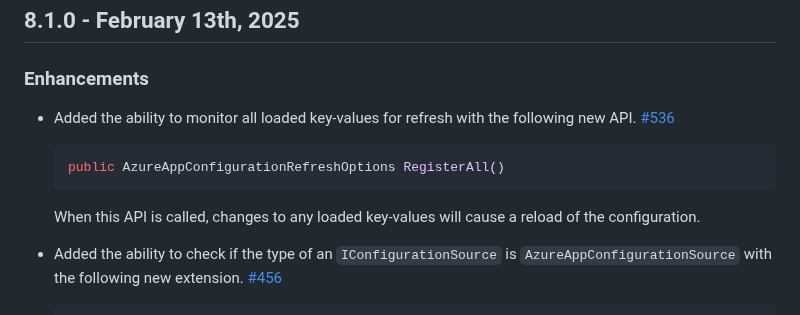
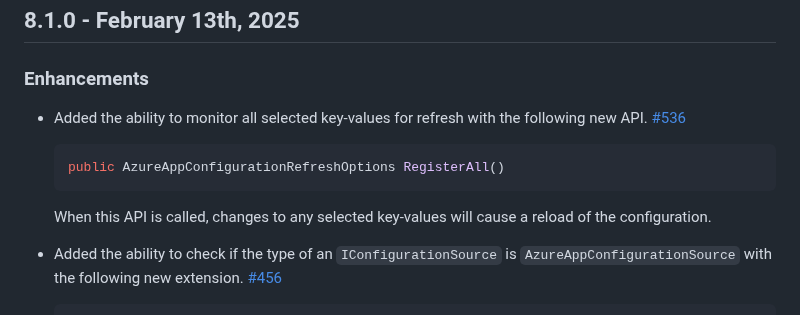
Before and after one commit to Azure/AppConfiguration, a Markdown page: releaseNotes/MicrosoftExtensionsConfigurationAzureAppConfiguration.md, the part around the change. Rendered like a GitHub page.

Commit message:
fix wording

````diff
--- a/releaseNotes/MicrosoftExtensionsConfigurationAzureAppConfiguration.md
+++ b/releaseNotes/MicrosoftExtensionsConfigurationAzureAppConfiguration.md
@@ -3,13 +3,13 @@
 
 ## 8.1.0 - February 13th, 2025
 ### Enhancements
-* Added the ability to monitor all loaded key-values for refresh with the following new API. [#536](https://github.com/Azure/AppConfiguration-DotnetProvider/issues/536)
+* Added the ability to monitor all selected key-values for refresh with the following new API. [#536](https://github.com/Azure/AppConfiguration-DotnetProvider/issues/536)
 
    ```cs
    public AzureAppConfigurationRefreshOptions RegisterAll()
    ```
 
-   When this API is called, changes to any loaded key-values will cause a reload of the configuration.
+   When this API is called, changes to any selected key-values will cause a reload of the configuration.
 * Added the ability to check if the type of an `IConfigurationSource` is `AzureAppConfigurationSource` with the following new extension. [#456](https://github.com/Azure/AppConfiguration-DotnetProvider/issues/456)
 
    ```cs
````
